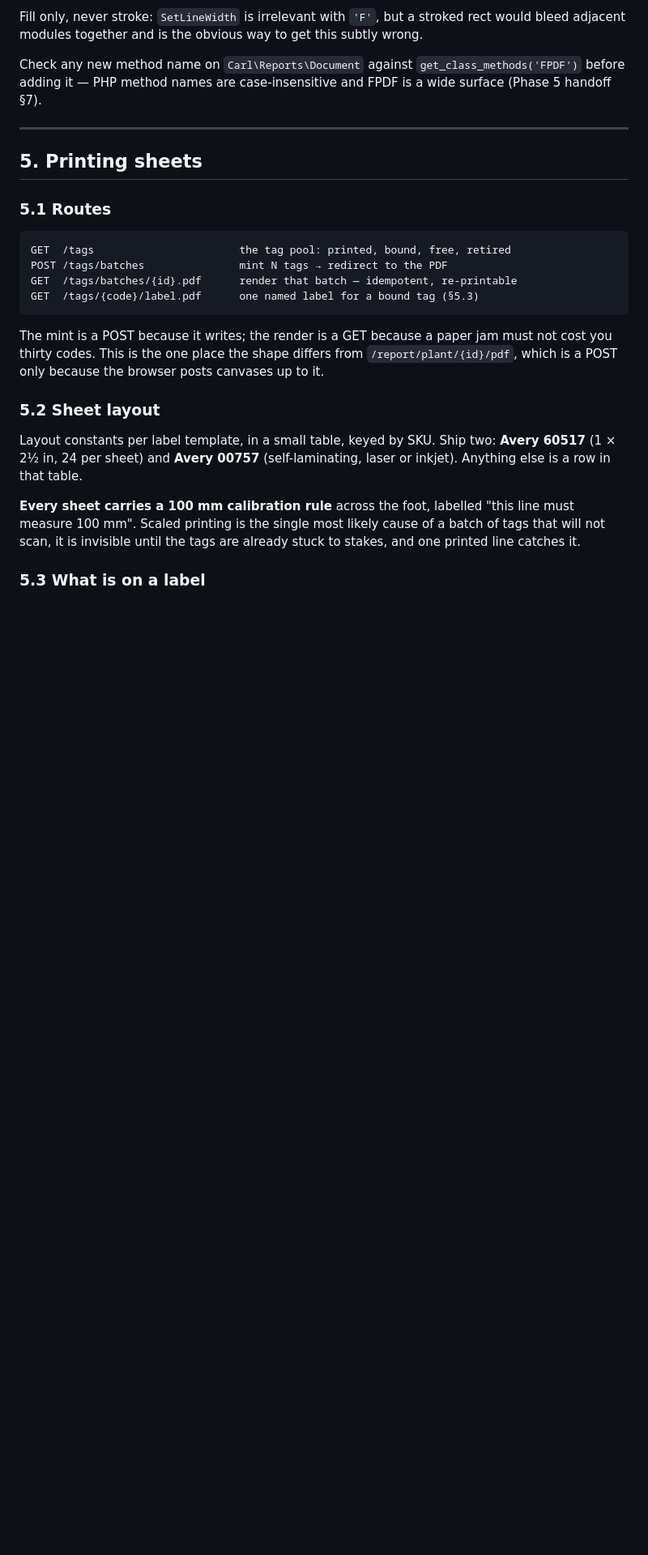
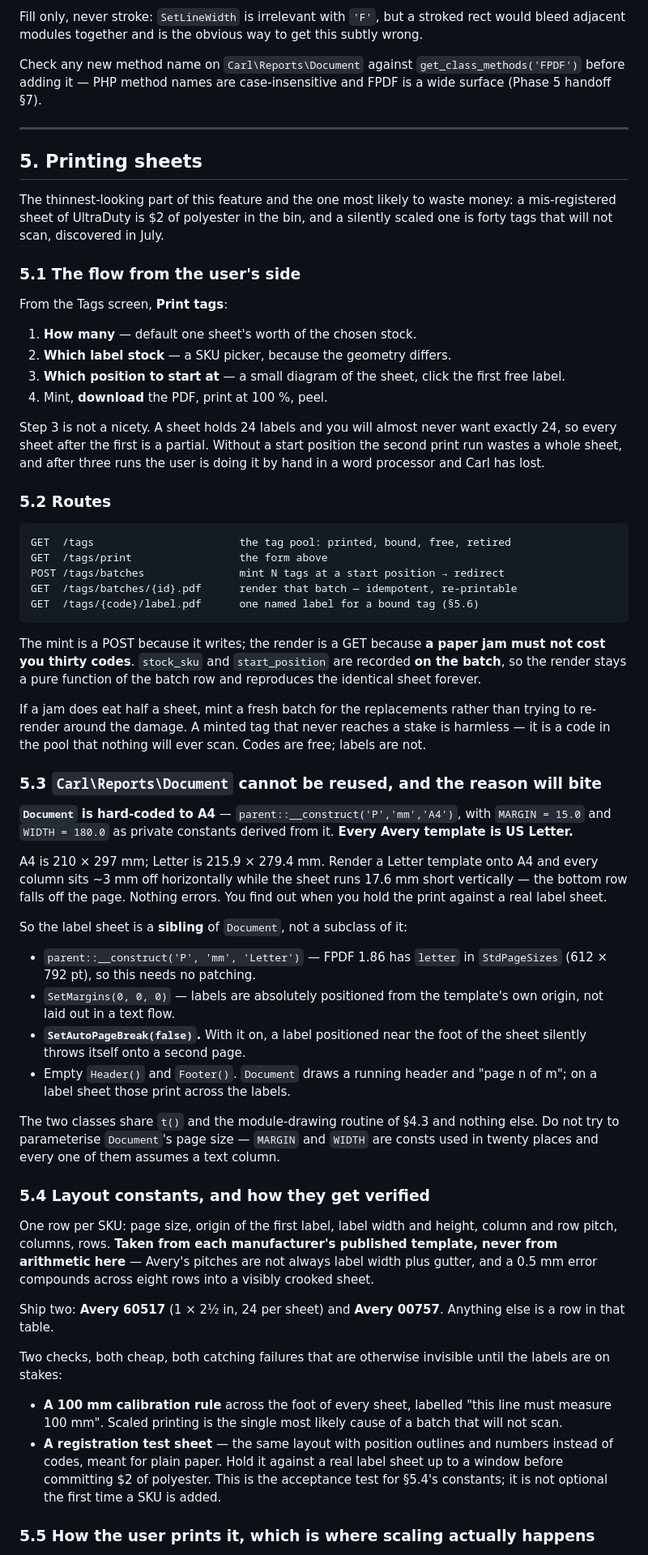
Before and after one commit to adamdill-RE/carl, a Markdown page: docs/QR-TAGS-SPEC.md, the part around one of its changes. Shown at 81% size. Rendered like a GitHub page; blank space fills up the shorter version.

Commit message:
Scope the printing properly, and record what Document cannot do
Section 5 was four paragraphs of routes for the part of this feature most
likely to waste money, so it is now the flow, the geometry and the two checks
that catch a bad sheet before it is stuck to forty stakes.

The finding worth having: Carl\Reports\Document is hard-coded to A4 --
'P','mm','A4' with MARGIN and WIDTH as consts derived from it -- and every
Avery template is US Letter. Rendering one onto the other puts every column
~3 mm out and runs the sheet 17.6 mm short, so the bottom row leaves the page.
Nothing errors; you find out by holding the print against a real label sheet.
The label sheet is therefore a sibling class, not a subclass: Letter, margins
zero, auto page break OFF (or a label near the foot throws itself onto page
two), and empty Header/Footer so the running header does not print across the
labels. FPDF 1.86 already has 'letter' in StdPageSizes, so nothing needs
patching.

Three things the first draft missed:

- Start-at-position. A sheet is 24 labels and nobody wants exactly 24, so
  every sheet after the first is a partial. Without it the second run wastes a
  whole sheet and the user goes back to a word processor.
- Where scaling actually happens. Chrome's print preview defaults to "fit to
  printable area", which shrinks the page enough to misregister every label
  and undersize the module. Download and print at 100%, said on the screen,
  not in a help page.
- A plain-paper registration sheet held against a real sheet up to a window,
  as the acceptance test for the template constants -- which come from Avery's
  published template, not from arithmetic.

Minting is one multi-row INSERT with the codes generated in PHP, so nothing
reads back an id MySQL would not return anyway, with a bounded retry on the
duplicate key that will never fire.

Co-Authored-By: Claude Opus 5 <noreply@anthropic.com>
Claude-Session: https://claude.ai/code/session_01VgTi18ozkP9kjFHnAyqgVi

````diff
--- a/docs/QR-TAGS-SPEC.md
+++ b/docs/QR-TAGS-SPEC.md
@@ -333,29 +333,93 @@ case-insensitive and FPDF is a wide surface (Phase 5 handoff §7).
 
 ## 5. Printing sheets
 
-### 5.1 Routes
+The thinnest-looking part of this feature and the one most likely to waste
+money: a mis-registered sheet of UltraDuty is $2 of polyester in the bin, and
+a silently scaled one is forty tags that will not scan, discovered in July.
+
+### 5.1 The flow from the user's side
+
+From the Tags screen, **Print tags**:
+
+1. **How many** — default one sheet's worth of the chosen stock.
+2. **Which label stock** — a SKU picker, because the geometry differs.
+3. **Which position to start at** — a small diagram of the sheet, click the
+   first free label.
+4. Mint, **download** the PDF, print at 100 %, peel.
+
+Step 3 is not a nicety. A sheet holds 24 labels and you will almost never want
+exactly 24, so every sheet after the first is a partial. Without a start
+position the second print run wastes a whole sheet, and after three runs the
+user is doing it by hand in a word processor and Carl has lost.
+
+### 5.2 Routes
 
 ```
 GET  /tags                       the tag pool: printed, bound, free, retired
-POST /tags/batches               mint N tags → redirect to the PDF
+GET  /tags/print                 the form above
+POST /tags/batches               mint N tags at a start position → redirect
 GET  /tags/batches/{id}.pdf      render that batch — idempotent, re-printable
-GET  /tags/{code}/label.pdf      one named label for a bound tag (§5.3)
+GET  /tags/{code}/label.pdf      one named label for a bound tag (§5.6)
 ```
 
-The mint is a POST because it writes; the render is a GET because a paper
-jam must not cost you thirty codes. This is the one place the shape differs
-from `/report/plant/{id}/pdf`, which is a POST only because the browser posts
-canvases up to it.
+The mint is a POST because it writes; the render is a GET because **a paper
+jam must not cost you thirty codes**. `stock_sku` and `start_position` are
+recorded **on the batch**, so the render stays a pure function of the batch
+row and reproduces the identical sheet forever.
 
-### 5.2 Sheet layout
+If a jam does eat half a sheet, mint a fresh batch for the replacements rather
+than trying to re-render around the damage. A minted tag that never reaches a
+stake is harmless — it is a code in the pool that nothing will ever scan.
+Codes are free; labels are not.
 
-Layout constants per label template, in a small table, keyed by SKU. Ship two:
-**Avery 60517** (1 × 2½ in, 24 per sheet) and **Avery 00757** (self-laminating,
-laser or inkjet). Anything else is a row in that table.
+### 5.3 `Carl\Reports\Document` cannot be reused, and the reason will bite
 
-**Every sheet carries a 100 mm calibration rule** across the foot, labelled
-"this line must measure 100 mm". Scaled printing is the single most likely
-cause of a batch of tags that will not scan, it is invisible until the tags
-are already stuck to stakes, and one printed line catches it.
+**`Document` is hard-coded to A4** — `parent::__construct('P','mm','A4')`, with
+`MARGIN = 15.0` and `WIDTH = 180.0` as private constants derived from it.
+**Every Avery template is US Letter.**
 
-### 5.3 What is on a label
+A4 is 210 × 297 mm; Letter is 215.9 × 279.4 mm. Render a Letter template onto
+A4 and every column sits ~3 mm off horizontally while the sheet runs 17.6 mm
+short vertically — the bottom row falls off the page. Nothing errors. You find
+out when you hold the print against a real label sheet.
+
+So the label sheet is a **sibling** of `Document`, not a subclass of it:
+
+- `parent::__construct('P', 'mm', 'Letter')` — FPDF 1.86 has `letter` in
+  `StdPageSizes` (612 × 792 pt), so this needs no patching.
+- `SetMargins(0, 0, 0)` — labels are absolutely positioned from the template's
+  own origin, not laid out in a text flow.
+- **`SetAutoPageBreak(false)`.** With it on, a label positioned near the foot
+  of the sheet silently throws itself onto a second page.
+- Empty `Header()` and `Footer()`. `Document` draws a running header and
+  "page n of m"; on a label sheet those print across the labels.
+
+The two classes share `t()` and the module-drawing routine of §4.3 and nothing
+else. Do not try to parameterise `Document`'s page size — `MARGIN` and `WIDTH`
+are consts used in twenty places and every one of them assumes a text column.
+
+### 5.4 Layout constants, and how they get verified
+
+One row per SKU: page size, origin of the first label, label width and height,
+column and row pitch, columns, rows. **Taken from each manufacturer's
+published template, never from arithmetic here** — Avery's pitches are not
+always label width plus gutter, and a 0.5 mm error compounds across eight
+rows into a visibly crooked sheet.
+
+Ship two: **Avery 60517** (1 × 2½ in, 24 per sheet) and **Avery 00757**.
+Anything else is a row in that table.
+
+Two checks, both cheap, both catching failures that are otherwise invisible
+until the labels are on stakes:
+
+- **A 100 mm calibration rule** across the foot of every sheet, labelled "this
+  line must measure 100 mm". Scaled printing is the single most likely cause
+  of a batch that will not scan.
+- **A registration test sheet** — the same layout with position outlines and
+  numbers instead of codes, meant for plain paper. Hold it against a real
+  label sheet up to a window before committing $2 of polyester. This is the
+  acceptance test for §5.4's constants; it is not optional the first time a
+  SKU is added.
+
+### 5.5 How the user prints it, which is where scaling actually happens
+
````
Also changed, not shown: other parts of docs/QR-TAGS-SPEC.md (+27 -4 lines).
